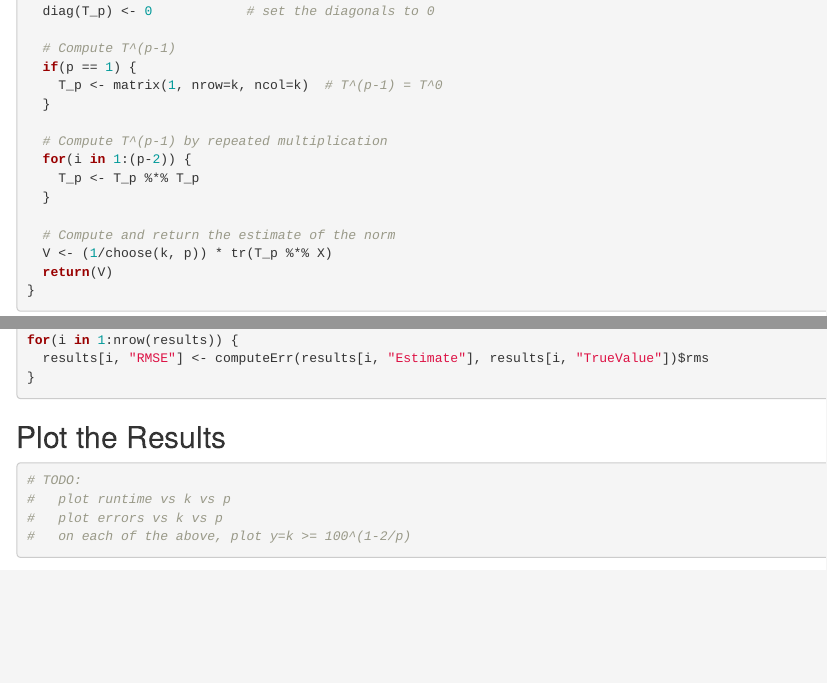
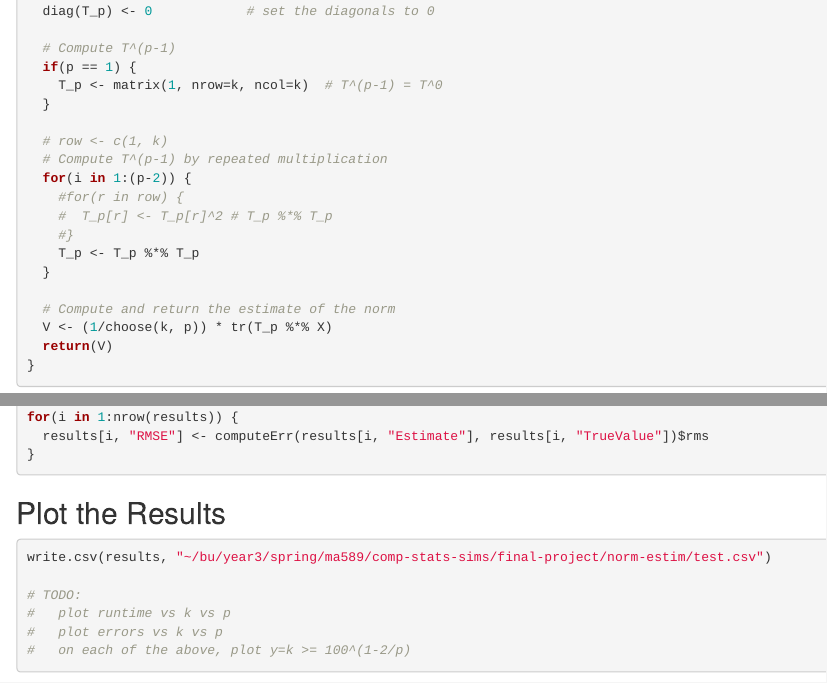
Before and after one commit to ghostpress/comp-stats-sims, an R Markdown document (final-project/norm-estim/norm_simulation.Rmd): the page in a window 1100 px wide, from 2020 px down, and a second part further down, joined at a grey line. Rendered offline with R 4.5, knitr and Pandoc, with nearby package versions; some code elsewhere in the file could not run offline.

Commit message:
Still troubleshooting, no luck

````diff
--- a/final-project/norm-estim/norm_simulation.Rmd
+++ b/final-project/norm-estim/norm_simulation.Rmd
@@ -115,8 +115,12 @@ schattenEstimate <- function(B, p, k) {
     T_p <- matrix(1, nrow=k, ncol=k)  # T^(p-1) = T^0
   }
 
+  # row <- c(1, k)
   # Compute T^(p-1) by repeated multiplication
   for(i in 1:(p-2)) {
+    #for(r in row) {
+    #  T_p[r] <- T_p[r]^2 # T_p %*% T_p
+    #}
     T_p <- T_p %*% T_p
   }
 
@@ -249,6 +253,9 @@ for(i in 1:nrow(results)) {
 
 ## Plot the Results
 ```{r}
+
+write.csv(results, "~/bu/year3/spring/ma589/comp-stats-sims/final-project/norm-estim/test.csv")
+
 # TODO:
 #   plot runtime vs k vs p
 #   plot errors vs k vs p
````
Also changed, not shown: final-project/norm-estim/norm_simulation.nb.html.
